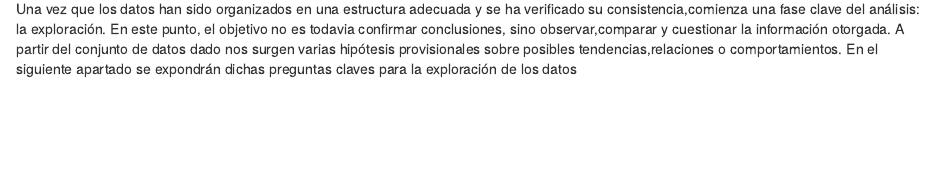
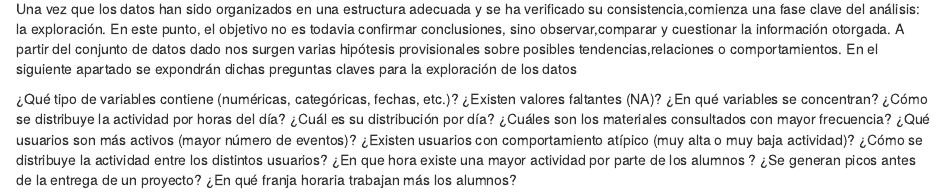
Before and after one commit to egalo3/TrabajoGrupalTD, an R Markdown document (ProyectoTD2026.Rmd): the page in a window 1100 px wide, from 1670 px down. Rendered offline with R 4.5, knitr and Pandoc, with nearby package versions; some code elsewhere in the file could not run offline.

Commit message:
Primeras preguntas planteadas

```diff
--- a/ProyectoTD2026.Rmd
+++ b/ProyectoTD2026.Rmd
@@ -100,3 +100,15 @@ En la Figura \@ref(fig:figura) podemos observar cuáles son los eventos más fre
 
 Una vez que los datos han sido organizados en una estructura adecuada y se ha verificado su consistencia,comienza una fase clave del análisis: la exploración. En este punto, el objetivo no es todavia confirmar conclusiones, sino observar,comparar y cuestionar la información otorgada. A partir del  conjunto de datos dado nos surgen varias hipótesis provisionales sobre posibles tendencias,relaciones o comportamientos.
 En el siguiente apartado se expondrán dichas preguntas claves para la  exploración de los datos
+
+
+¿Qué tipo de variables contiene (numéricas, categóricas, fechas, etc.)?
+¿Existen valores faltantes (NA)? ¿En qué variables se concentran?
+¿Cómo se distribuye la actividad por horas del día?
+¿Cuál es su distribución por día?
+¿Cuáles son los materiales consultados con mayor frecuencia?
+¿Qué usuarios son más activos (mayor número de eventos)?
+¿Existen usuarios con comportamiento atípico (muy alta o muy baja actividad)?
+¿Cómo se distribuye la actividad entre los distintos usuarios?
+¿En que hora existe una mayor actividad por parte de los alumnos ? ¿Se generan picos antes de la entrega de un proyecto?
+¿En qué franja horaria trabajan más los alumnos?
```
